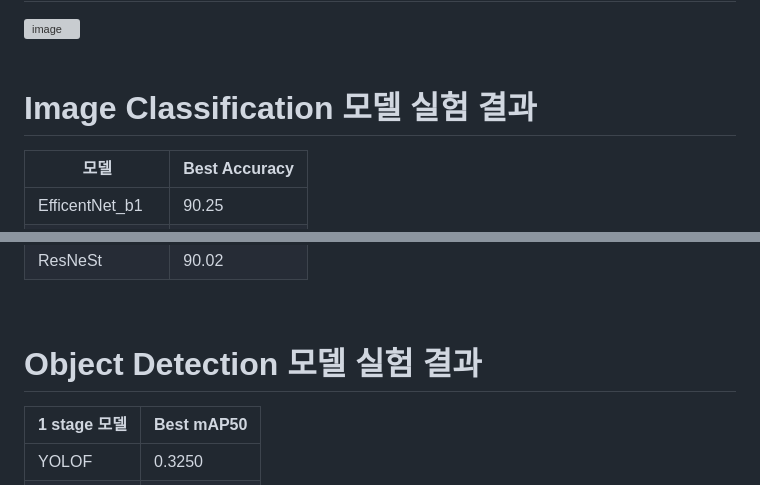
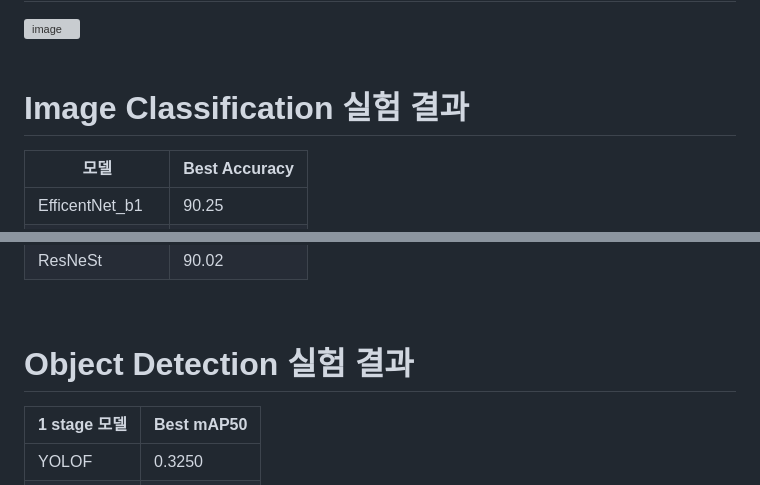
Before and after one commit to dbsgh431/final-project-level3-cv-03, a Markdown page: ReadMe.md, 2 parts joined by grey strips. Drawn GitHub-style; grey boxes are pictures that could not be loaded.

```diff
--- a/ReadMe.md
+++ b/ReadMe.md
@@ -61,7 +68,7 @@
 
 &nbsp;
 
-# Image Classification 모델 실험 결과
+# Image Classification 실험 결과
 |모델|Best Accuracy|
 |------|---|
 |EfficentNet_b1|90.25|
@@ -73,7 +80,7 @@
 
 &nbsp;
 
-# Object Detection 모델 실험 결과
+# Object Detection 실험 결과
 |1 stage 모델|Best mAP50|
 |------|---|
 |YOLOF|0.3250|
```
Also changed, not shown: other parts of ReadMe.md (+9 -2 lines).
